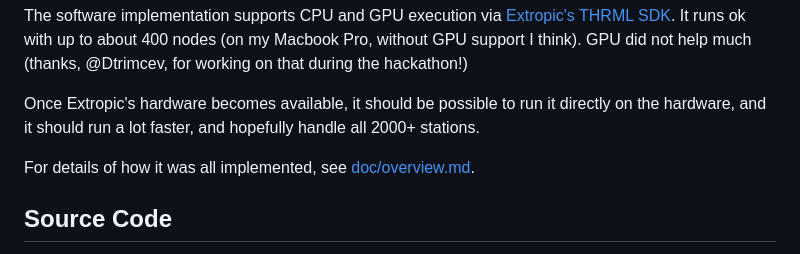
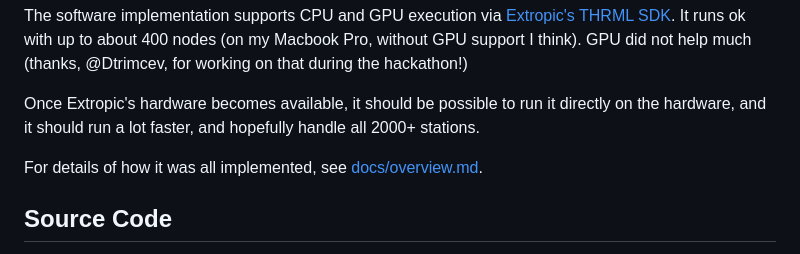
Before and after one commit to uhgall/thrml-tv, a Markdown page: README.md, the part around one of its changes. Rendered like a GitHub page.

Commit message:
Update README to reflect changes in documentation structure
- Corrected links to the overview and demo documentation by updating the path from `doc/` to `docs/`.

```diff
--- a/README.md
+++ b/README.md
@@ -35,7 +35,7 @@ GPU did not help much (thanks, @Dtrimcev, for working on that during the hackath
 
 Once Extropic's hardware becomes available, it should be possible to run it directly on the hardware, and it should run a lot faster, and hopefully handle all 2000+ stations.
 
-For details of how it was all implemented, see [doc/overview.md](doc/overview.md).
+For details of how it was all implemented, see [docs/overview.md](docs/overview.md).
 
 ## Source Code
 
```
Also changed, not shown: other parts of README.md (+1 -1 lines).
